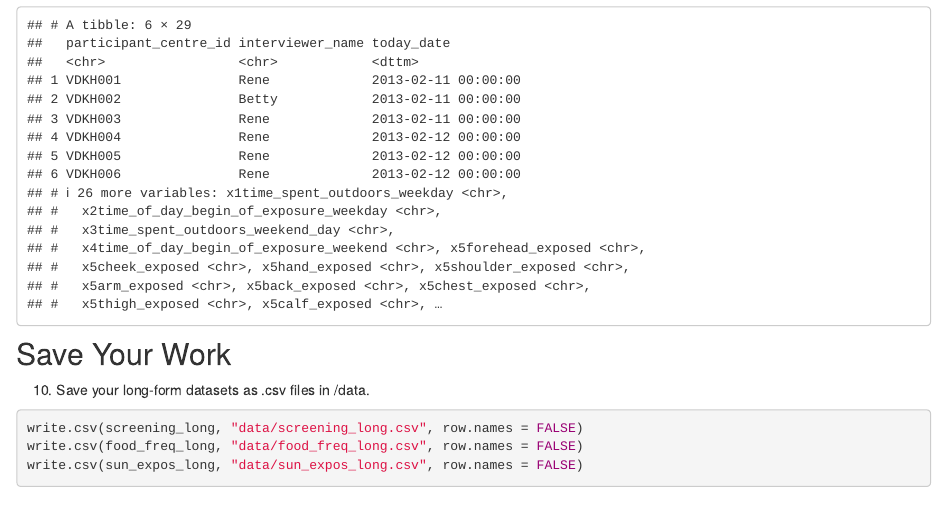
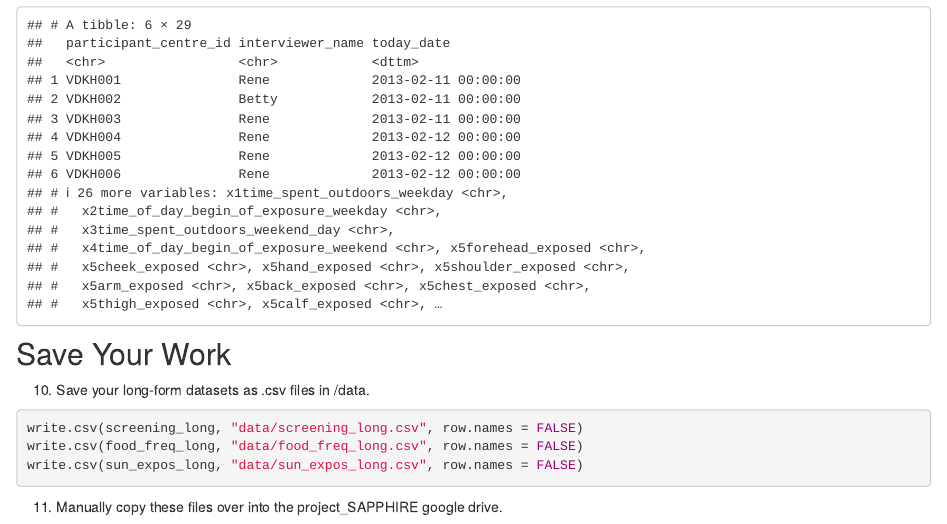
Before and after one commit to lilyheald/SAPPHIRE, an R Markdown document (analysis/data_cleaning.Rmd): the page in a window 1100 px wide, from 3880 px down. Rendered offline with R 4.5, knitr and Pandoc, with nearby package versions; drawn as R Markdown's standard HTML page in place of the format the file asks for; column names are cleaned by a stand-in for the janitor package.

Commit message:
added saving steps

````diff
--- a/analysis/data_cleaning.Rmd
+++ b/analysis/data_cleaning.Rmd
@@ -175,3 +175,5 @@ write.csv(screening_long, "data/screening_long.csv", row.names = FALSE)
 write.csv(food_freq_long, "data/food_freq_long.csv", row.names = FALSE)
 write.csv(sun_expos_long, "data/sun_expos_long.csv", row.names = FALSE)
 ```
+
+11. Manually copy these files over into the project_SAPPHIRE google drive.
````
Also changed, not shown: 1 other file.
